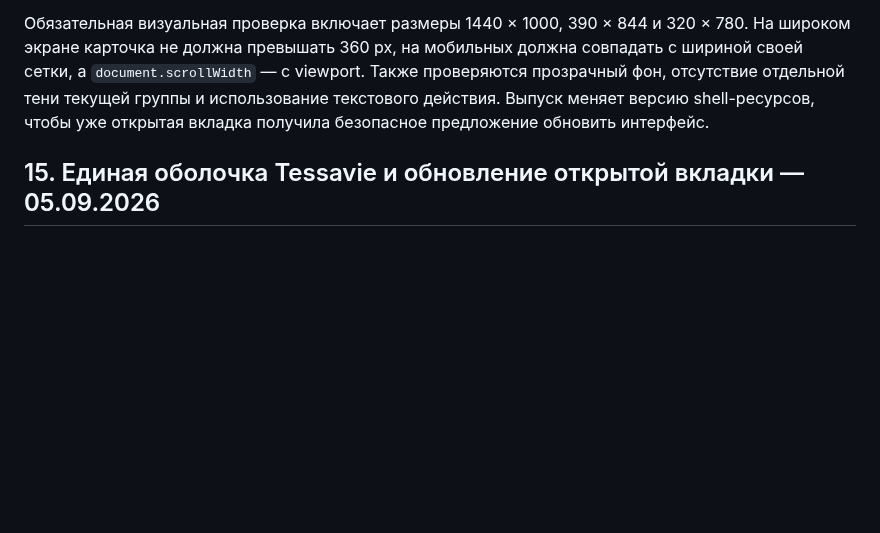
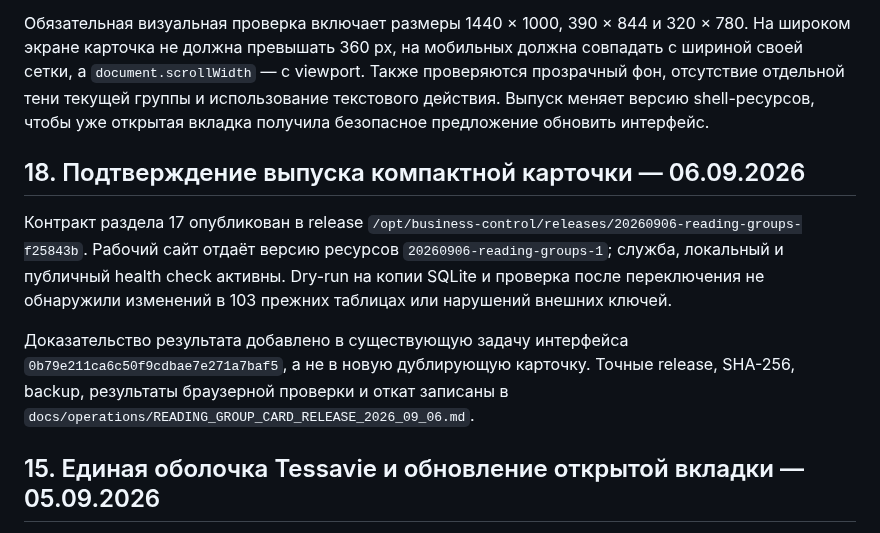
Before and after one commit to artkozk/Tessavia, a Markdown page: docs/architecture/HOMEGROUP_READING_2026_09_04.md, the part around the change. Drawn GitHub-style; blank space fills up the shorter version.

```diff
--- a/docs/architecture/HOMEGROUP_READING_2026_09_04.md
+++ b/docs/architecture/HOMEGROUP_READING_2026_09_04.md
@@ -417,6 +417,20 @@ API-правила и доступны без добавления новых э
 использование текстового действия. Выпуск меняет версию shell-ресурсов, чтобы
 уже открытая вкладка получила безопасное предложение обновить интерфейс.
 
+## 18. Подтверждение выпуска компактной карточки — 06.09.2026
+
+Контракт раздела 17 опубликован в release
+`/opt/business-control/releases/20260906-reading-groups-f25843b`. Рабочий сайт
+отдаёт версию ресурсов `20260906-reading-groups-1`; служба, локальный и
+публичный health check активны. Dry-run на копии SQLite и проверка после
+переключения не обнаружили изменений в 103 прежних таблицах или нарушений
+внешних ключей.
+
+Доказательство результата добавлено в существующую задачу интерфейса
+`0b79e211ca6c50f9cdbae7e271a7baf5`, а не в новую дублирующую карточку. Точные
+release, SHA-256, backup, результаты браузерной проверки и откат записаны в
+`docs/operations/READING_GROUP_CARD_RELEASE_2026_09_06.md`.
+
 ## 15. Единая оболочка Tessavie и обновление открытой вкладки — 05.09.2026
 
 После раздела 14 пользователь прислал пять снимков ПК и повторно отклонил
```
Also changed, not shown: README.md (+5 -0 lines), docs/operations/READING_GROUP_CARD_RELEASE_2026_09_06.md (+44 -0 lines).
